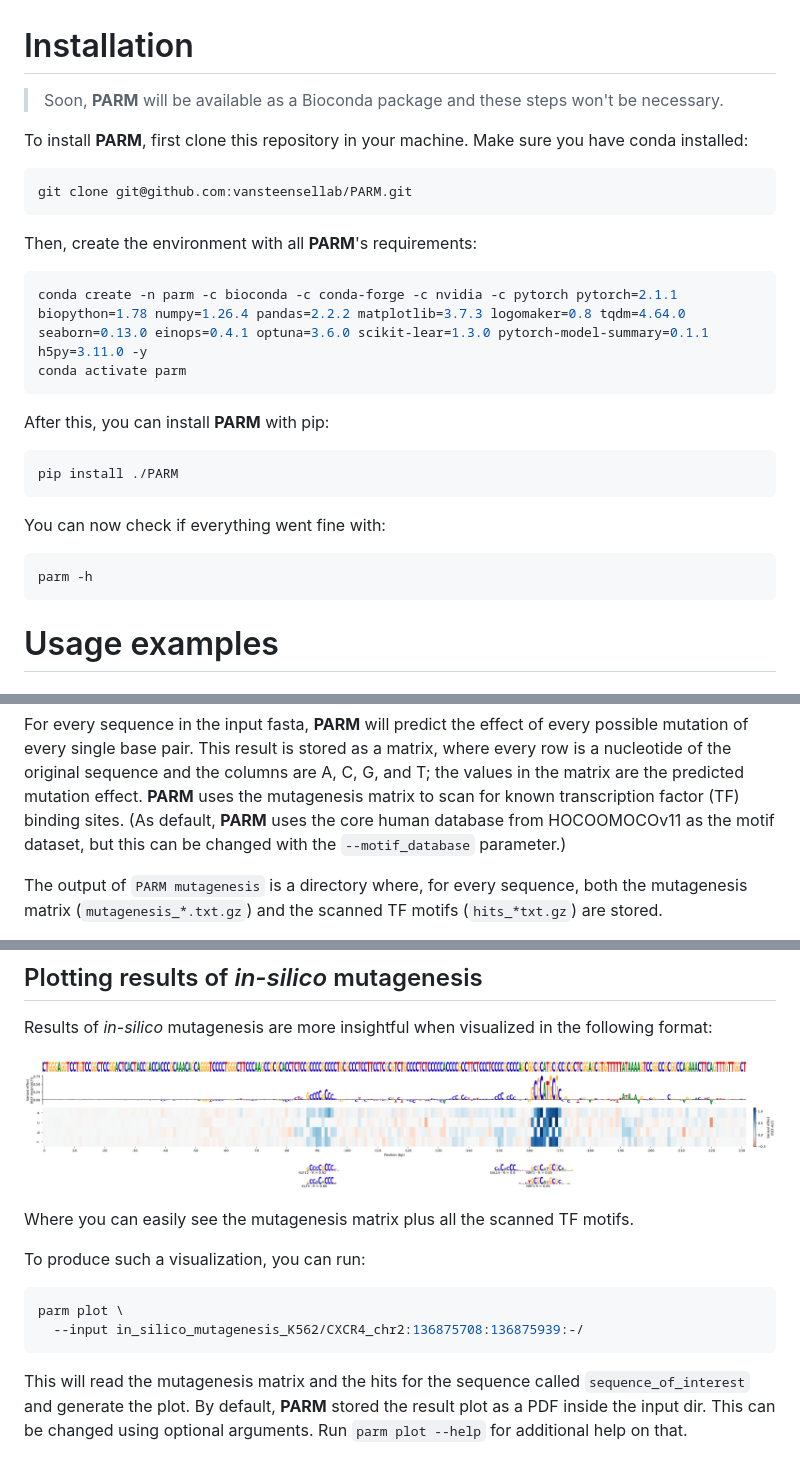
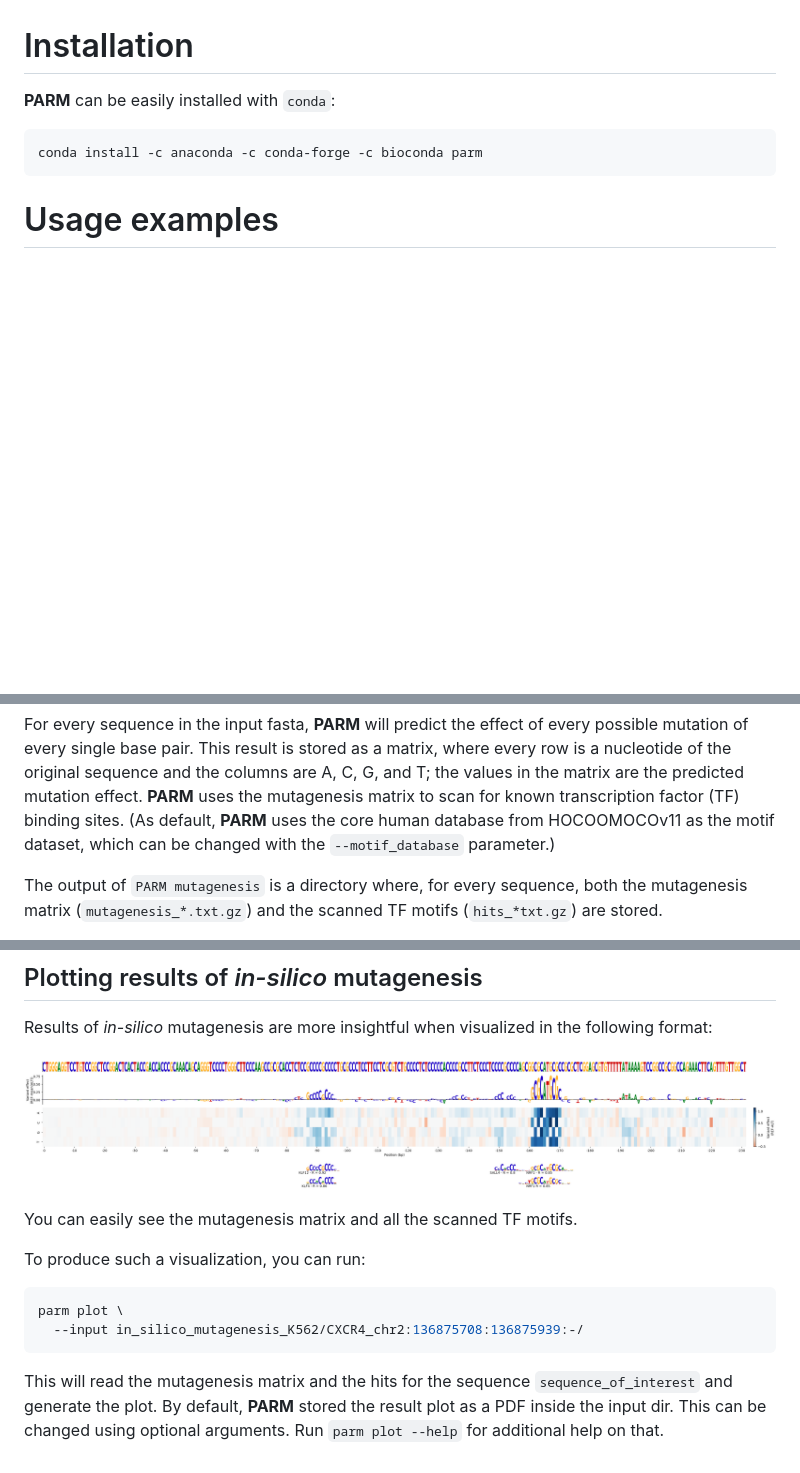
Before and after one commit to vansteensellab/PARM, a Markdown page: README.md, 3 parts joined by grey strips. Rendered like a GitHub page; blank space fills up the shorter version.

Commit message:
Add conda installation

````diff
--- a/README.md
+++ b/README.md
@@ -19,30 +19,10 @@ This is useful for predicting which TFs are regulating (activating or repressing
 
 # Installation
 
-> Soon, **PARM** will be available as a Bioconda package and these steps won't be necessary.
-
-To install **PARM**, first clone this repository in your machine. Make sure you have conda installed:
+**PARM** can be easily installed with `conda`:
 
 ```sh
-git clone git@github.com:vansteensellab/PARM.git
-```
-
-Then, create the environment with all **PARM**'s requirements:
-
-```sh
-conda create -n parm -c bioconda -c conda-forge -c nvidia -c pytorch pytorch=2.1.1 biopython=1.78 numpy=1.26.4 pandas=2.2.2 matplotlib=3.7.3 logomaker=0.8 tqdm=4.64.0 seaborn=0.13.0 einops=0.4.1 optuna=3.6.0 scikit-lear=1.3.0 pytorch-model-summary=0.1.1 h5py=3.11.0 -y
-conda activate parm
-```
-
-After this, you can install **PARM** with pip:
-
-```sh
-pip install ./PARM
-```
-
-You can now check if everything went fine with:
-```sh
-parm -h
+conda install -c anaconda -c conda-forge -c bioconda parm
 ```
 
 # Usage examples
@@ -106,7 +86,7 @@ parm mutagenesis \
 For every sequence in the input fasta, **PARM** will predict the effect of every possible mutation of every single base pair.
 This result is stored as a matrix, where every row is a nucleotide of the original sequence and the columns are A, C, G, and T; the values in the matrix are the predicted mutation effect.
 **PARM** uses the mutagenesis matrix to scan for known transcription factor (TF) binding sites.
-(As default, **PARM** uses the core human database from HOCOOMOCOv11 as the motif dataset, but this can be changed with the `--motif_database` parameter.)
+(As default, **PARM** uses the core human database from HOCOOMOCOv11 as the motif dataset, which can be changed with the `--motif_database` parameter.)
 
 The output of `PARM mutagenesis` is a directory where, for every sequence, both the mutagenesis matrix (`mutagenesis_*.txt.gz`) and the scanned TF motifs (`hits_*txt.gz`) are stored.
 
@@ -116,7 +96,7 @@ Results of _in-silico_ mutagenesis are more insightful when visualized in the fo
 
 <p align="center"><img src="misc/CXCR4_chr2:136875708:136875939:-.png" alt="plot example" width="100%"></p>
 
-Where you can easily see the mutagenesis matrix plus all the scanned TF motifs.
+You can easily see the mutagenesis matrix and all the scanned TF motifs.
 
 To produce such a visualization, you can run:
 
@@ -125,7 +105,7 @@ parm plot \
   --input in_silico_mutagenesis_K562/CXCR4_chr2:136875708:136875939:-/
 ```
 
-This will read the mutagenesis matrix and the hits for the sequence called `sequence_of_interest` and generate the plot.
+This will read the mutagenesis matrix and the hits for the sequence `sequence_of_interest` and generate the plot.
 By default, **PARM** stored the result plot as a PDF inside the input dir.
 This can be changed using optional arguments.
 Run `parm plot --help` for additional help on that.
````
